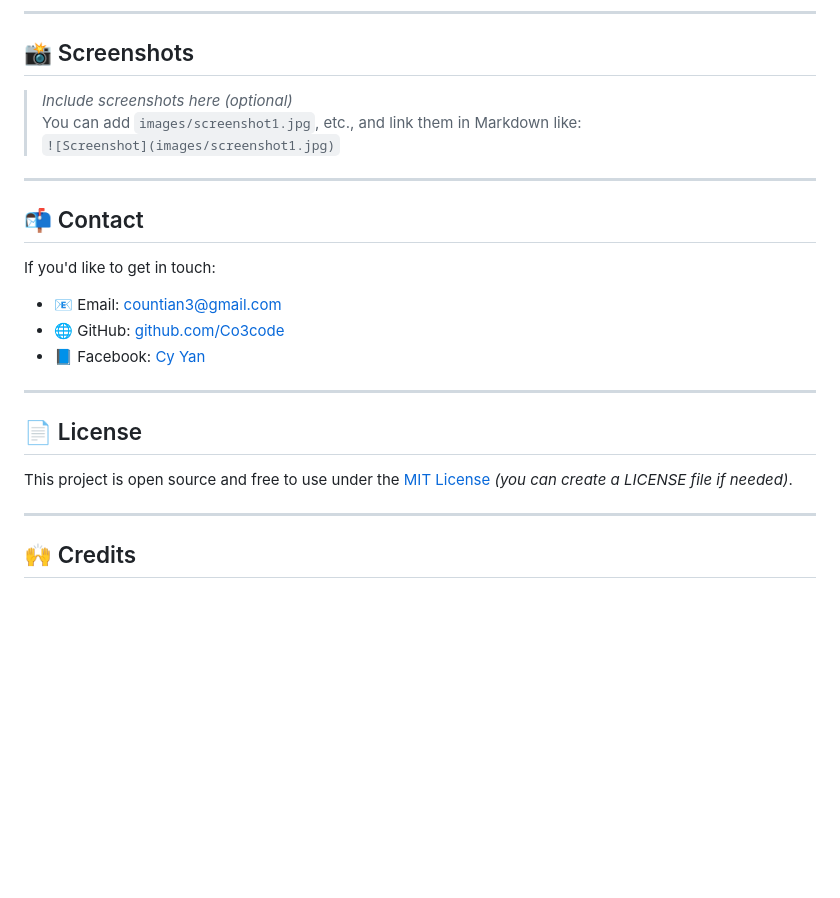
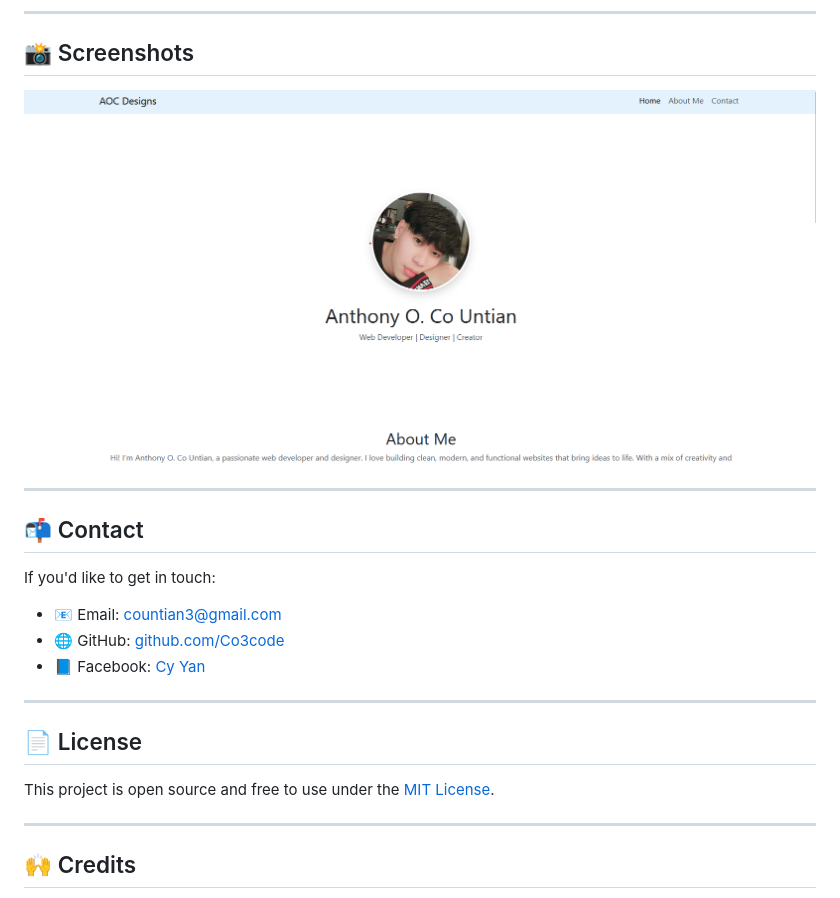
Before and after one commit to Co3code/simple-portfolio-school-project, a Markdown page: README.md, the part around the change. GitHub-like rendering; pictures changed too: images/screenshot1.png (added); blank space fills up the shorter version.

Commit message:
fixing typo

```diff
--- a/README.md
+++ b/README.md
@@ -23,9 +23,7 @@
 
 ## 📸 Screenshots
 
-> _Include screenshots here (optional)_
-> You can add `images/screenshot1.jpg`, etc., and link them in Markdown like:
-> `![Screenshot](images/screenshot1.jpg)`
+![Screenshot of Portfolio](images/screenshot1.png)
 
 ---
 
@@ -39,9 +37,12 @@ If you'd like to get in touch:
 
 ---
 
+
+
 ## 📄 License
 
-This project is open source and free to use under the [MIT License](LICENSE) _(you can create a LICENSE file if needed)_.
+This project is open source and free to use under the [MIT License](LICENSE).
+
 
 ---
 
```
